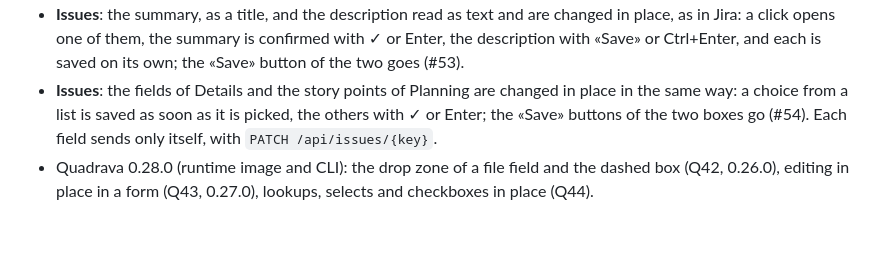
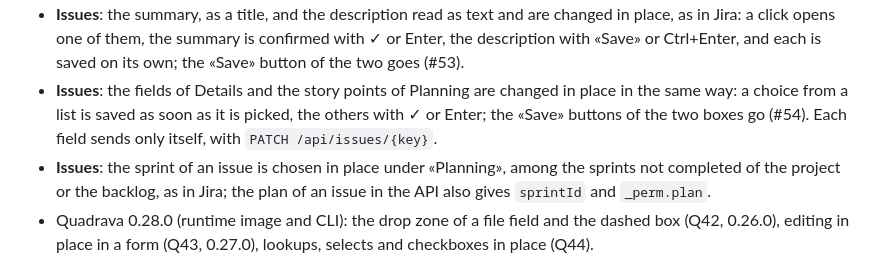
Before and after one commit to sramaccini/open-devtrack, a Markdown page: CHANGELOG.md, the part around the change. GitHub-like rendering; blank space fills up the shorter version.

```diff
--- a/CHANGELOG.md
+++ b/CHANGELOG.md
@@ -26,6 +26,8 @@ The entries are written by hand at each release from the commits ([docs/release.
 - **Issues**: the fields of Details and the story points of Planning are changed in place in the same way: a choice
   from a list is saved as soon as it is picked, the others with ✓ or Enter; the «Save» buttons of the two boxes go
   (#54). Each field sends only itself, with `PATCH /api/issues/{key}`.
+- **Issues**: the sprint of an issue is chosen in place under «Planning», among the sprints not completed of the
+  project or the backlog, as in Jira; the plan of an issue in the API also gives `sprintId` and `_perm.plan`.
 - Quadrava 0.28.0 (runtime image and CLI): the drop zone of a file field and the dashed box (Q42, 0.26.0), editing in
   place in a form (Q43, 0.27.0), lookups, selects and checkboxes in place (Q44).
 
```
Also changed, not shown: docs/guide/issues.md (+5 -4 lines), ui/README.md (+2 -1 lines), docs/guide/images/issue-detail.png, 5 other files.
